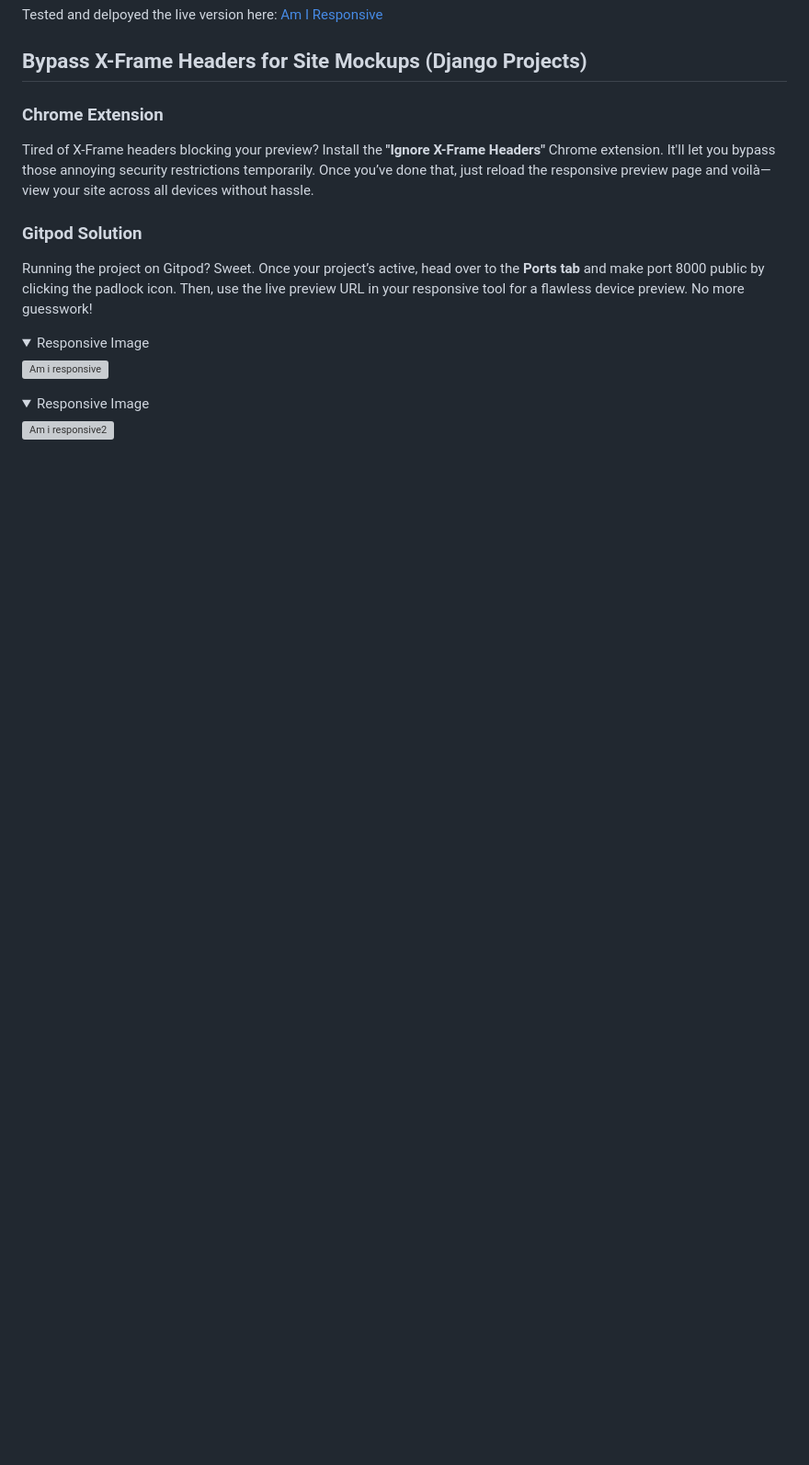
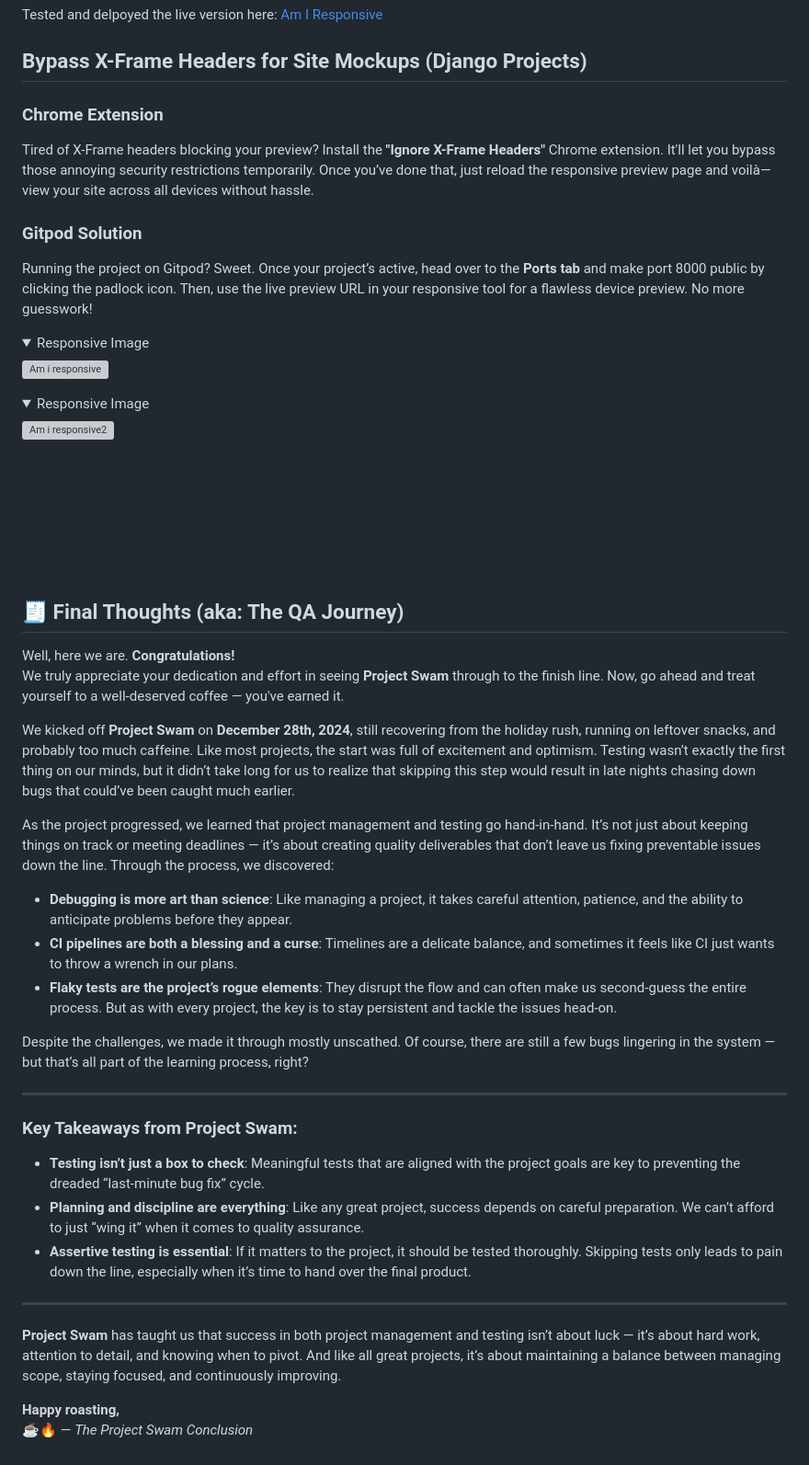
Before and after one commit to NigelFinegan5p/project5, a Markdown page: testing.md, the part around the change. Shown at 92% size. GitHub-like rendering; folded sections open; blank space fills up the shorter version; grey boxes are pictures that could not be loaded.

Commit message:
testing md file updated

```diff
--- a/testing.md
+++ b/testing.md
@@ -537,3 +537,45 @@ Running the project on Gitpod? Sweet. Once your project’s active, head over to
 ![Am i responsive2](/xtra_documents/responsive/ami2.png)
 
 </details>
+
+
+
+
+
+<br>
+<br>
+<br>
+<br>
+<br>
+<br>
+
+
+## 🧾 Final Thoughts (aka: The QA Journey)
+
+Well, here we are. **Congratulations!**
+We truly appreciate your dedication and effort in seeing **Project Swam** through to the finish line. Now, go ahead and treat yourself to a well-deserved coffee — you've earned it.
+
+We kicked off **Project Swam** on **December 28th, 2024**, still recovering from the holiday rush, running on leftover snacks, and probably too much caffeine. Like most projects, the start was full of excitement and optimism. Testing wasn’t exactly the first thing on our minds, but it didn’t take long for us to realize that skipping this step would result in late nights chasing down bugs that could’ve been caught much earlier.
+
+As the project progressed, we learned that project management and testing go hand-in-hand. It’s not just about keeping things on track or meeting deadlines — it’s about creating quality deliverables that don’t leave us fixing preventable issues down the line. Through the process, we discovered:
+
+- **Debugging is more art than science**: Like managing a project, it takes careful attention, patience, and the ability to anticipate problems before they appear.
+- **CI pipelines are both a blessing and a curse**: Timelines are a delicate balance, and sometimes it feels like CI just wants to throw a wrench in our plans.
+- **Flaky tests are the project’s rogue elements**: They disrupt the flow and can often make us second-guess the entire process. But as with every project, the key is to stay persistent and tackle the issues head-on.
+
+Despite the challenges, we made it through mostly unscathed. Of course, there are still a few bugs lingering in the system — but that’s all part of the learning process, right?
+
+---
+
+### Key Takeaways from Project Swam:
+
+- **Testing isn’t just a box to check**: Meaningful tests that are aligned with the project goals are key to preventing the dreaded “last-minute bug fix” cycle.
+- **Planning and discipline are everything**: Like any great project, success depends on careful preparation. We can’t afford to just “wing it” when it comes to quality assurance.
+- **Assertive testing is essential**: If it matters to the project, it should be tested thoroughly. Skipping tests only leads to pain down the line, especially when it’s time to hand over the final product.
+
+---
+
+**Project Swam** has taught us that success in both project management and testing isn’t about luck — it’s about hard work, attention to detail, and knowing when to pivot. And like all great projects, it’s about maintaining a balance between managing scope, staying focused, and continuously improving.
+
+**Happy roasting,**
+☕🔥 — *The Project Swam Conclusion*
```
